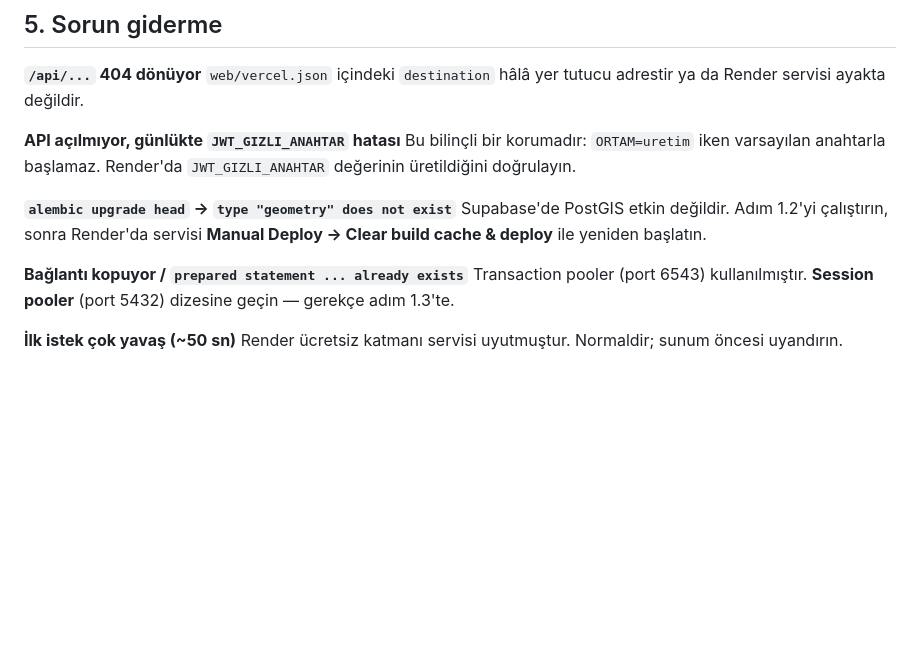
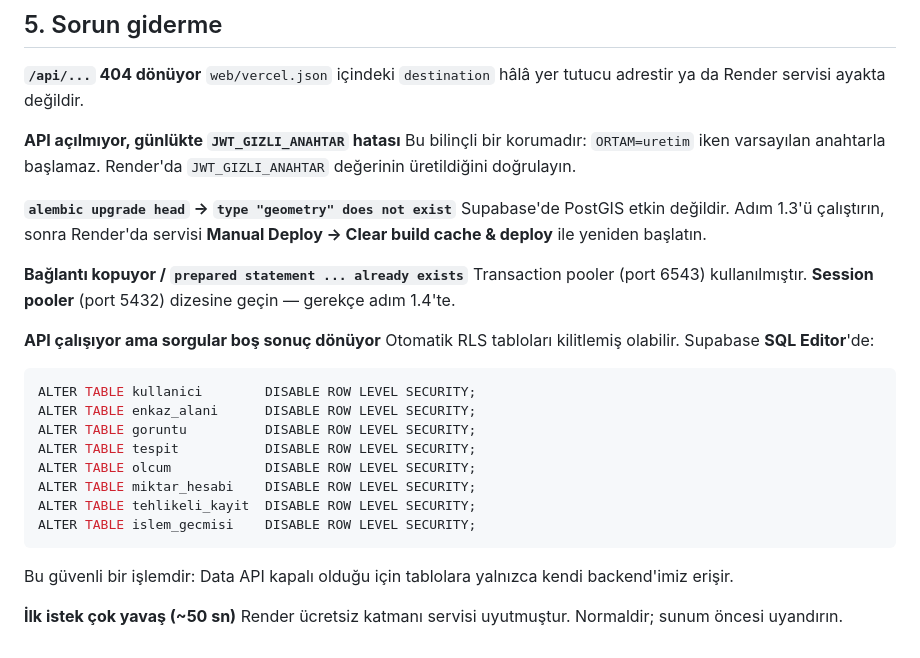
Before and after one commit to Arge-T-Zero/ReBuild-Vision, a Markdown page: docs/yayin.md, the part around one of its changes. Drawn GitHub-style; blank space fills up the shorter version.

````diff
--- a/docs/yayin.md
+++ b/docs/yayin.md
@@ -238,12 +269,29 @@ Bu bilinçli bir korumadır: `ORTAM=uretim` iken varsayılan anahtarla
 başlamaz. Render'da `JWT_GIZLI_ANAHTAR` değerinin üretildiğini doğrulayın.
 
 **`alembic upgrade head` → `type "geometry" does not exist`**
-Supabase'de PostGIS etkin değildir. Adım 1.2'yi çalıştırın, sonra Render'da
+Supabase'de PostGIS etkin değildir. Adım 1.3'ü çalıştırın, sonra Render'da
 servisi **Manual Deploy → Clear build cache & deploy** ile yeniden başlatın.
 
 **Bağlantı kopuyor / `prepared statement ... already exists`**
 Transaction pooler (port 6543) kullanılmıştır. **Session pooler** (port
-5432) dizesine geçin — gerekçe adım 1.3'te.
+5432) dizesine geçin — gerekçe adım 1.4'te.
+
+**API çalışıyor ama sorgular boş sonuç dönüyor**
+Otomatik RLS tabloları kilitlemiş olabilir. Supabase **SQL Editor**'de:
+
+```sql
+ALTER TABLE kullanici        DISABLE ROW LEVEL SECURITY;
+ALTER TABLE enkaz_alani      DISABLE ROW LEVEL SECURITY;
+ALTER TABLE goruntu          DISABLE ROW LEVEL SECURITY;
+ALTER TABLE tespit           DISABLE ROW LEVEL SECURITY;
+ALTER TABLE olcum            DISABLE ROW LEVEL SECURITY;
+ALTER TABLE miktar_hesabi    DISABLE ROW LEVEL SECURITY;
+ALTER TABLE tehlikeli_kayit  DISABLE ROW LEVEL SECURITY;
+ALTER TABLE islem_gecmisi    DISABLE ROW LEVEL SECURITY;
+```
+
+Bu güvenli bir işlemdir: Data API kapalı olduğu için tablolara yalnızca
+kendi backend'imiz erişir.
 
 **İlk istek çok yavaş (~50 sn)**
 Render ücretsiz katmanı servisi uyutmuştur. Normaldir; sunum öncesi
````
Also changed, not shown: other parts of docs/yayin.md (+35 -4 lines).
